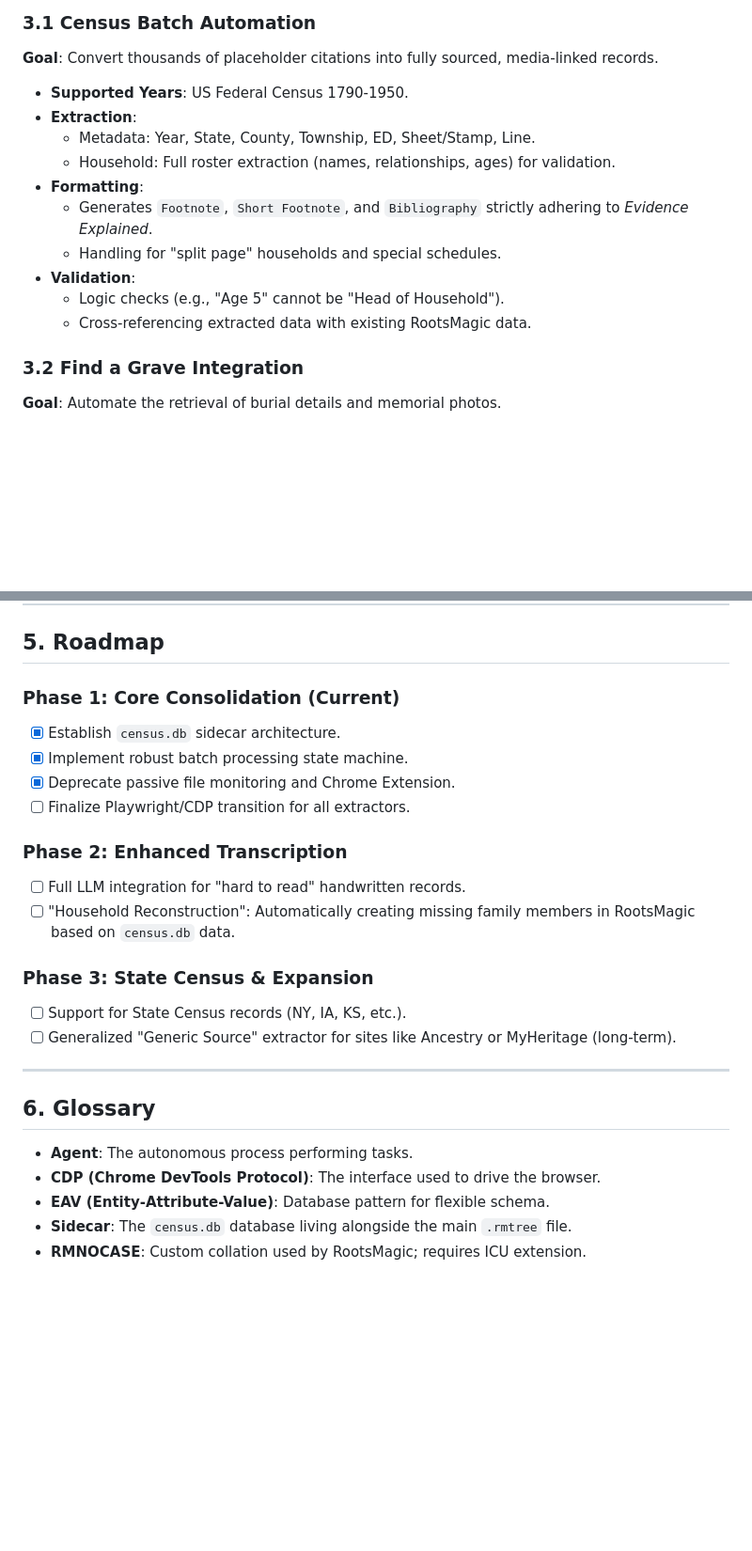
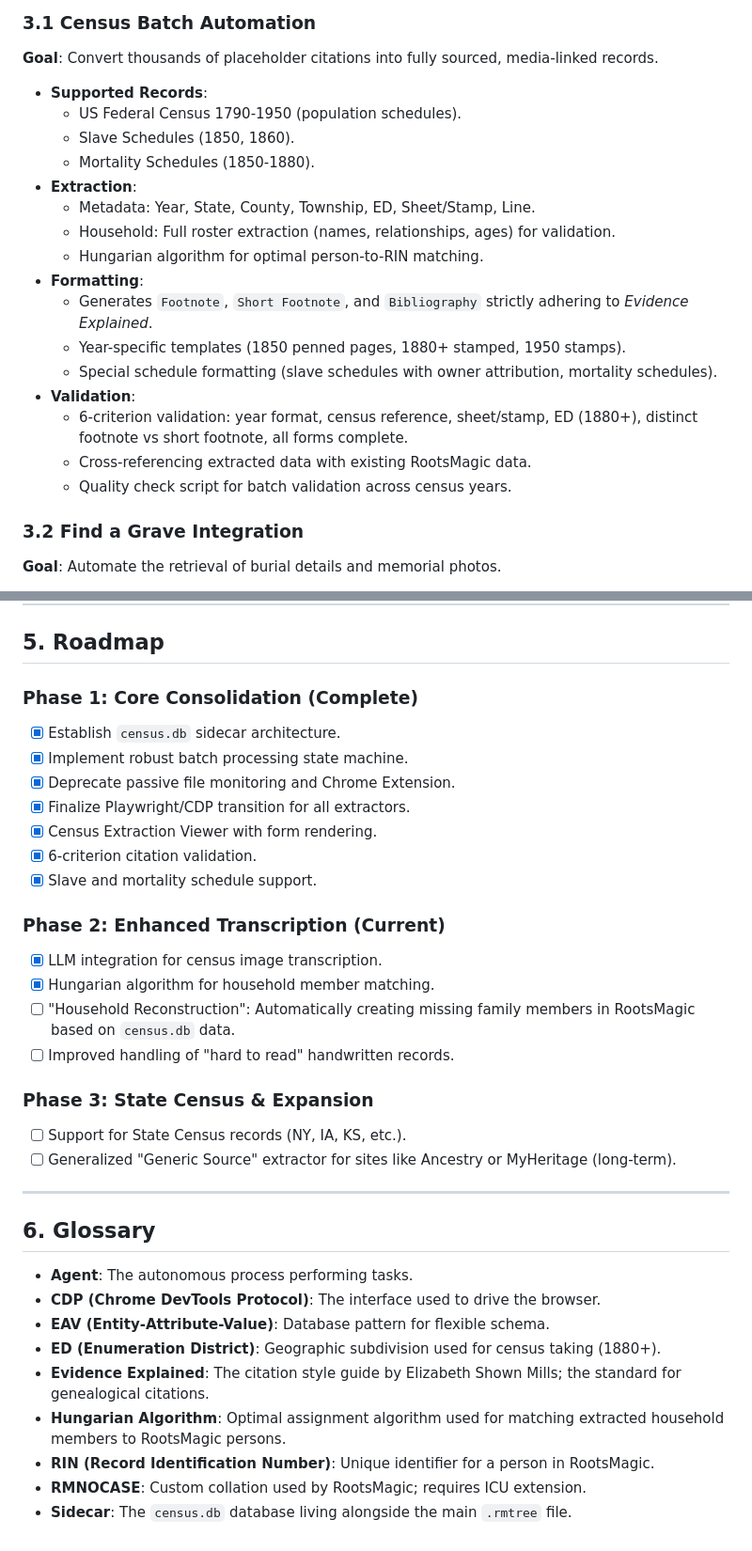
Before and after one commit to miams/RMCitecraft, a Markdown page: PRD.md, 2 parts joined by grey strips. Shown at 94% size. Drawn GitHub-style; blank space fills up the shorter version.

```diff
--- a/PRD.md
+++ b/PRD.md
@@ -47,16 +49,22 @@ RMCitecraft operates as a local agent with four distinct subsystems:
 ### 3.1 Census Batch Automation
 **Goal**: Convert thousands of placeholder citations into fully sourced, media-linked records.
 
-*   **Supported Years**: US Federal Census 1790-1950.
+*   **Supported Records**:
+    *   US Federal Census 1790-1950 (population schedules).
+    *   Slave Schedules (1850, 1860).
+    *   Mortality Schedules (1850-1880).
 *   **Extraction**:
     *   Metadata: Year, State, County, Township, ED, Sheet/Stamp, Line.
     *   Household: Full roster extraction (names, relationships, ages) for validation.
+    *   Hungarian algorithm for optimal person-to-RIN matching.
 *   **Formatting**:
     *   Generates `Footnote`, `Short Footnote`, and `Bibliography` strictly adhering to *Evidence Explained*.
-    *   Handling for "split page" households and special schedules.
+    *   Year-specific templates (1850 penned pages, 1880+ stamped, 1950 stamps).
+    *   Special schedule formatting (slave schedules with owner attribution, mortality schedules).
 *   **Validation**:
-    *   Logic checks (e.g., "Age 5" cannot be "Head of Household").
+    *   6-criterion validation: year format, census reference, sheet/stamp, ED (1880+), distinct footnote vs short footnote, all forms complete.
     *   Cross-referencing extracted data with existing RootsMagic data.
+    *   Quality check script for batch validation across census years.
 
 ### 3.2 Find a Grave Integration
 **Goal**: Automate the retrieval of burial details and memorial photos.
@@ -120,15 +138,20 @@ RMCitecraft operates as a local agent with four distinct subsystems:
 
 ## 5. Roadmap
 
-### Phase 1: Core Consolidation (Current)
+### Phase 1: Core Consolidation (Complete)
 *   [x] Establish `census.db` sidecar architecture.
 *   [x] Implement robust batch processing state machine.
 *   [x] Deprecate passive file monitoring and Chrome Extension.
-*   [ ] Finalize Playwright/CDP transition for all extractors.
+*   [x] Finalize Playwright/CDP transition for all extractors.
+*   [x] Census Extraction Viewer with form rendering.
+*   [x] 6-criterion citation validation.
+*   [x] Slave and mortality schedule support.
 
-### Phase 2: Enhanced Transcription
-*   [ ] Full LLM integration for "hard to read" handwritten records.
+### Phase 2: Enhanced Transcription (Current)
+*   [x] LLM integration for census image transcription.
+*   [x] Hungarian algorithm for household member matching.
 *   [ ] "Household Reconstruction": Automatically creating missing family members in RootsMagic based on `census.db` data.
+*   [ ] Improved handling of "hard to read" handwritten records.
 
 ### Phase 3: State Census & Expansion
 *   [ ] Support for State Census records (NY, IA, KS, etc.).
@@ -140,5 +163,9 @@ RMCitecraft operates as a local agent with four distinct subsystems:
 *   **Agent**: The autonomous process performing tasks.
 *   **CDP (Chrome DevTools Protocol)**: The interface used to drive the browser.
 *   **EAV (Entity-Attribute-Value)**: Database pattern for flexible schema.
+*   **ED (Enumeration District)**: Geographic subdivision used for census taking (1880+).
+*   **Evidence Explained**: The citation style guide by Elizabeth Shown Mills; the standard for genealogical citations.
+*   **Hungarian Algorithm**: Optimal assignment algorithm used for matching extracted household members to RootsMagic persons.
+*   **RIN (Record Identification Number)**: Unique identifier for a person in RootsMagic.
+*   **RMNOCASE**: Custom collation used by RootsMagic; requires ICU extension.
 *   **Sidecar**: The `census.db` database living alongside the main `.rmtree` file.
-*   **RMNOCASE**: Custom collation used by RootsMagic; requires ICU extension.
```
Also changed, not shown: other parts of PRD.md (+18 -6 lines).
